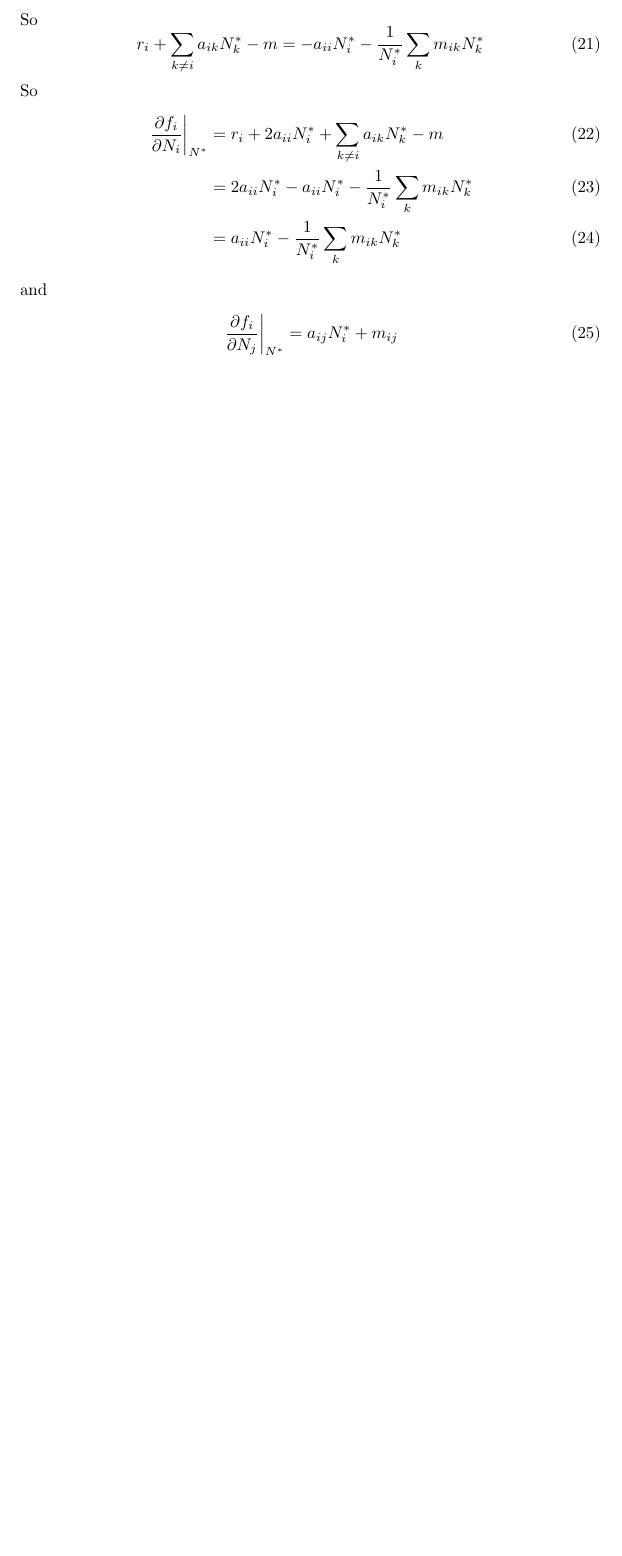
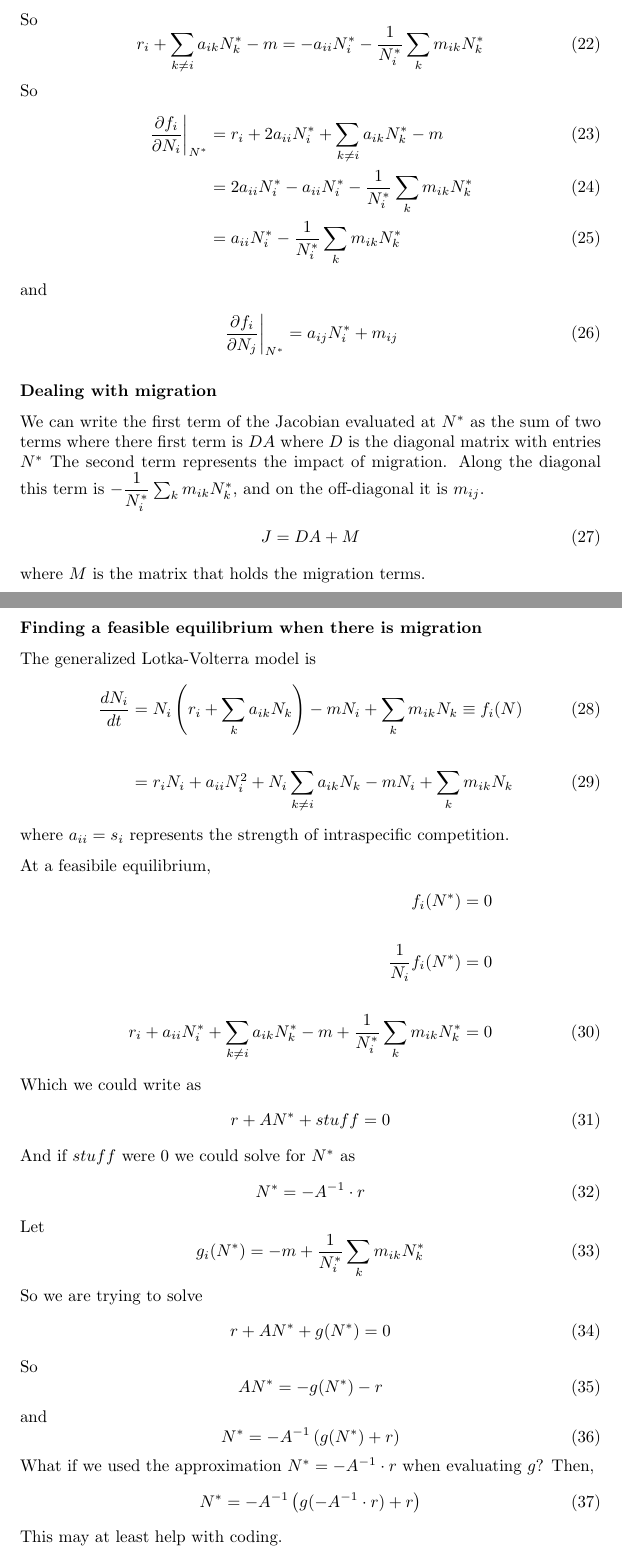
Before and after one commit to BenjaminDalziel/Metabiomes, a LaTeX document (manuscript/supplemental.tex): part of page 3 of 3 before the commit and two parts of pages 3 and 4 of 4 after it, the two joined at a grey line, cut so that both start at the same text, the shorter picture padded with empty space. Compiled offline with pdfLaTeX.

Commit message:
Update supplemental

```diff
--- a/manuscript/supplemental.tex
+++ b/manuscript/supplemental.tex
@@ -131,4 +137,60 @@ and
     &= a_{ij} N^*_i + m_{ij}
 \end{align}
 
+\subsubsection*{Dealing with migration}
+We can write the first term of the Jacobian evaluated at $N^*$ as the sum of two terms where there first term is $D A$ where $D$ is the diagonal matrix with entries $N^*$ The second term represents the impact of migration. Along the diagonal this term is $- \dfrac{1}{N^*_i}\sum_k m_{ik}N^*_k$, and on the off-diagonal it is $m_{ij}$.
+\begin{equation}
+J = DA + M
+\end{equation}
+where $M$ is the matrix that holds the migration terms.
+
+\subsubsection*{Finding a feasible equilibrium when there is migration}
+The generalized Lotka-Volterra model is
+\begin{align}
+\dfrac{dN_i}{dt}
+&= N_i\left(r_i+\sum_k a_{ik}N_k\right)-mN_i+\sum_k m_{ik}N_k \equiv f_i(N) \\
+\notag\\
+&=r_iN_i + a_{ii}N_i^2 + N_i\sum_{k\neq i} a_{ik}N_k - mN_i + \sum_k m_{ik} N_k
+\end{align}
+where $a_{ii} = s_i$ represents the strength of intraspecific competition.
+
+At a feasibile equilibrium,
+\begin{align}
+f_i(N^*) &= 0 \notag \\
+\notag \\
+\dfrac{1}{N_i}f_i(N^*) &= 0 \notag \\
+\notag \\
+r_i + a_{ii}N_i^* + \sum_{k\neq i} a_{ik}N_k^* - m + \dfrac{1}{N_i^*}\sum_k m_{ik} N_k^* &= 0
+\end{align}
+Which we could write as
+\begin{equation}
+r + AN^* + stuff = 0
+\end{equation}
+And if $stuff$ were 0 we could solve for $N^*$ as
+\begin{equation}
+N^* = -A^{-1} \cdot r
+\end{equation}
+Let
+\begin{equation}
+g_i(N^*) = - m + \dfrac{1}{N_i^*}\sum_k m_{ik} N_k^*
+\end{equation}
+So we are trying to solve
+\begin{equation}
+r + AN^* + g(N^*) = 0
+\end{equation}
+So
+\begin{equation}
+AN^* = -g(N^*) -r
+\end{equation}
+and
+\begin{equation}
+N^* = -A^{-1}\left(g(N^*) +r\right)
+\end{equation}
+What if we used the approximation $N^* = -A^{-1} \cdot r$ when evaluating $g$?
+Then,
+\begin{equation}
+    N^* = -A^{-1}\left(g(-A^{-1} \cdot r) +r\right)
+\end{equation}
+This may at least help with coding.
+
 \end{document}
```
Also changed, not shown: manuscript/supplemental.pdf, manuscript/supplemental.tex (8 more changed lines), 5 other files.
